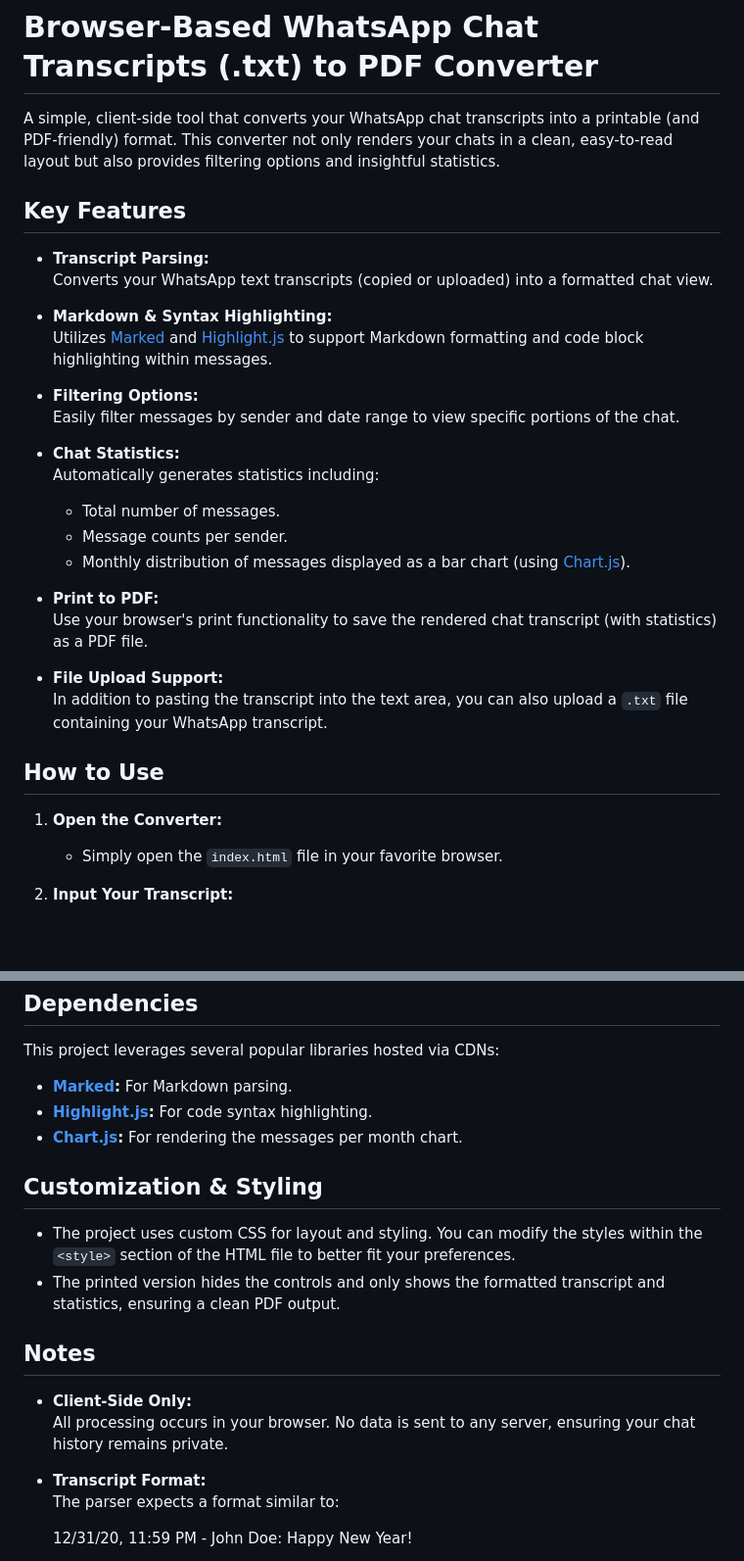
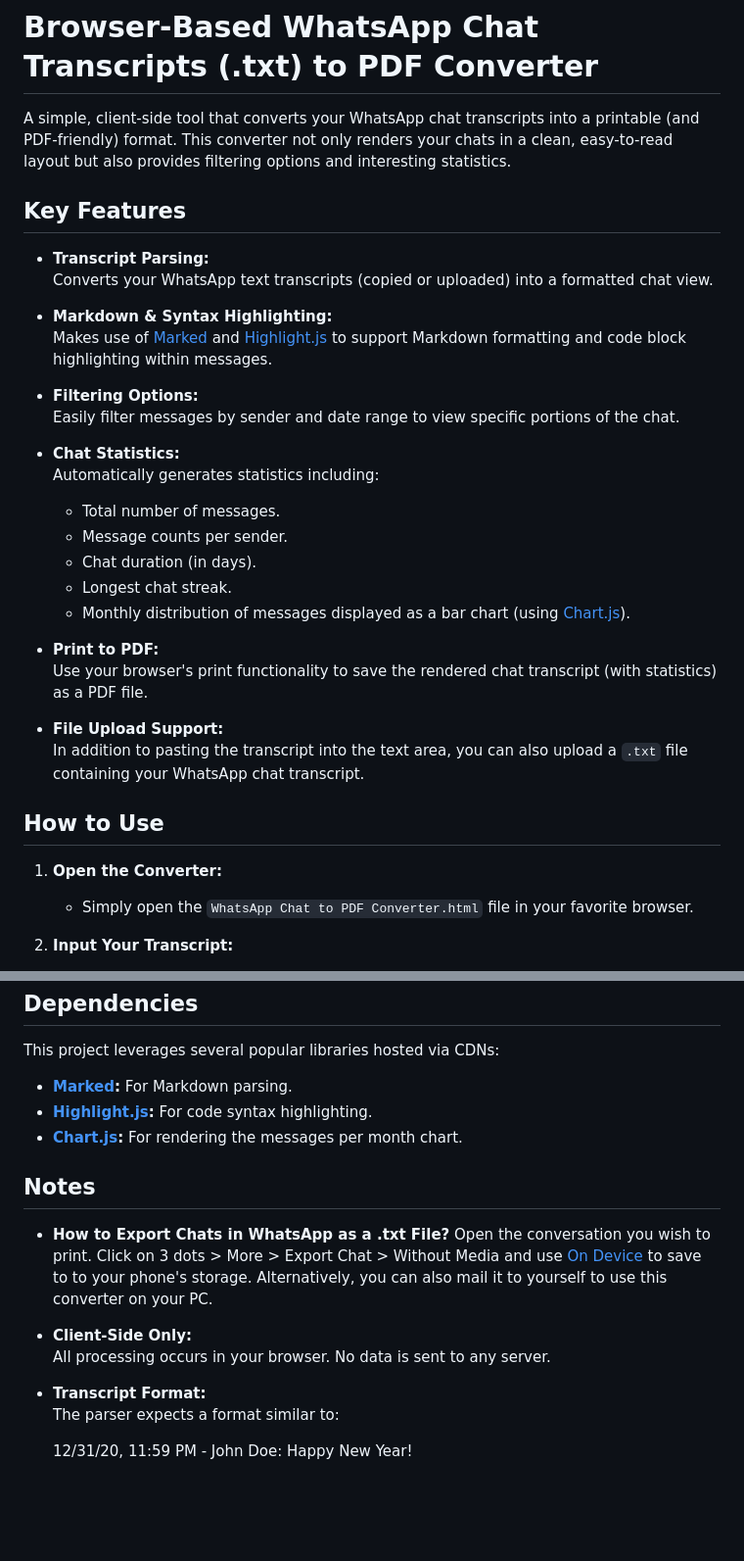
Before and after one commit to iasad12/whatsapptranscripttopdf, a Markdown page: README.md, 2 parts joined by grey strips. Shown at 98% size. Rendered like a GitHub page; blank space fills up the shorter version.

```diff
--- a/README.md
+++ b/README.md
@@ -1,6 +1,6 @@
 # Browser-Based WhatsApp Chat Transcripts (.txt) to PDF Converter
 
-A simple, client-side tool that converts your WhatsApp chat transcripts into a printable (and PDF-friendly) format. This converter not only renders your chats in a clean, easy-to-read layout but also provides filtering options and insightful statistics.
+A simple, client-side tool that converts your WhatsApp chat transcripts into a printable (and PDF-friendly) format. This converter not only renders your chats in a clean, easy-to-read layout but also provides filtering options and interesting statistics.
 
 ## Key Features
 
@@ -8,7 +8,7 @@ A simple, client-side tool that converts your WhatsApp chat transcripts into a p
   Converts your WhatsApp text transcripts (copied or uploaded) into a formatted chat view.
 
 - **Markdown & Syntax Highlighting:**
-  Utilizes [Marked](https://github.com/markedjs/marked) and [Highlight.js](https://highlightjs.org/) to support Markdown formatting and code block highlighting within messages.
+  Makes use of [Marked](https://github.com/markedjs/marked) and [Highlight.js](https://highlightjs.org/) to support Markdown formatting and code block highlighting within messages.
 
 - **Filtering Options:**
   Easily filter messages by sender and date range to view specific portions of the chat.
@@ -17,18 +17,20 @@ A simple, client-side tool that converts your WhatsApp chat transcripts into a p
   Automatically generates statistics including:
   - Total number of messages.
   - Message counts per sender.
+  - Chat duration (in days).
+  - Longest chat streak.
   - Monthly distribution of messages displayed as a bar chart (using [Chart.js](https://www.chartjs.org/)).
 
 - **Print to PDF:**
   Use your browser's print functionality to save the rendered chat transcript (with statistics) as a PDF file.
 
 - **File Upload Support:**
-  In addition to pasting the transcript into the text area, you can also upload a `.txt` file containing your WhatsApp transcript.
+  In addition to pasting the transcript into the text area, you can also upload a `.txt` file containing your WhatsApp chat transcript.
 
 ## How to Use
 
 1. **Open the Converter:**
-   - Simply open the `index.html` file in your favorite browser.
+   - Simply open the `WhatsApp Chat to PDF Converter.html` file in your favorite browser.
 
 2. **Input Your Transcript:**
    - **Paste:** Copy your WhatsApp transcript and paste it into the provided text area.
@@ -57,15 +65,13 @@ This project leverages several popular libraries hosted via CDNs:
 - **[Highlight.js](https://cdnjs.cloudflare.com/ajax/libs/highlight.js/11.5.0/highlight.min.js):** For code syntax highlighting.
 - **[Chart.js](https://cdn.jsdelivr.net/npm/chart.js):** For rendering the messages per month chart.
 
-## Customization & Styling
-
-- The project uses custom CSS for layout and styling. You can modify the styles within the `<style>` section of the HTML file to better fit your preferences.
-- The printed version hides the controls and only shows the formatted transcript and statistics, ensuring a clean PDF output.
-
 ## Notes
 
+- **How to Export Chats in WhatsApp as a .txt File?**
+  Open the conversation you wish to print. Click on 3 dots > More > Export Chat > Without Media and use [On Device](https://github.com/lmj0011/save-on-device) to save to to your phone's storage. Alternatively, you can also mail it to yourself to use this converter on your PC.
+
 - **Client-Side Only:**
-  All processing occurs in your browser. No data is sent to any server, ensuring your chat history remains private.
+  All processing occurs in your browser. No data is sent to any server.
 
 - **Transcript Format:**
   The parser expects a format similar to:
```
Also changed, not shown: other parts of README.md (+6 -0 lines).
